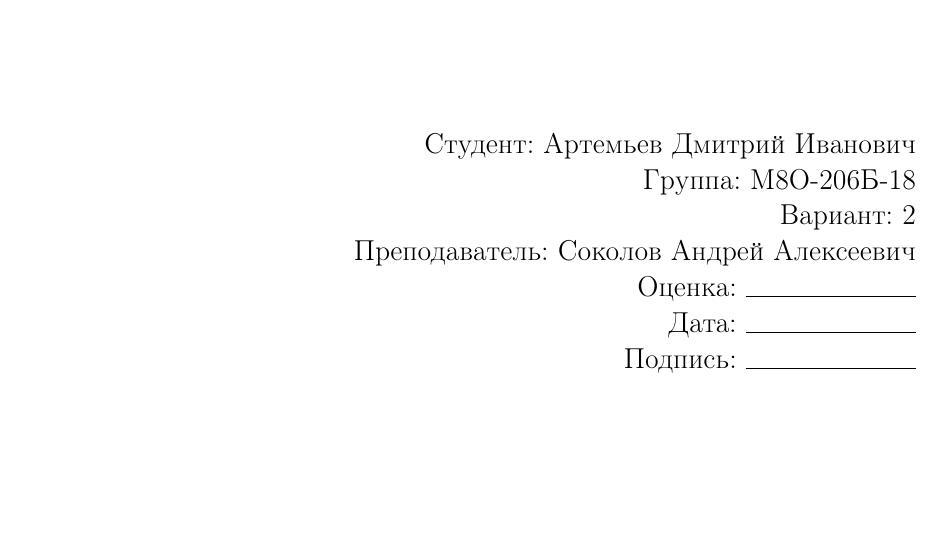
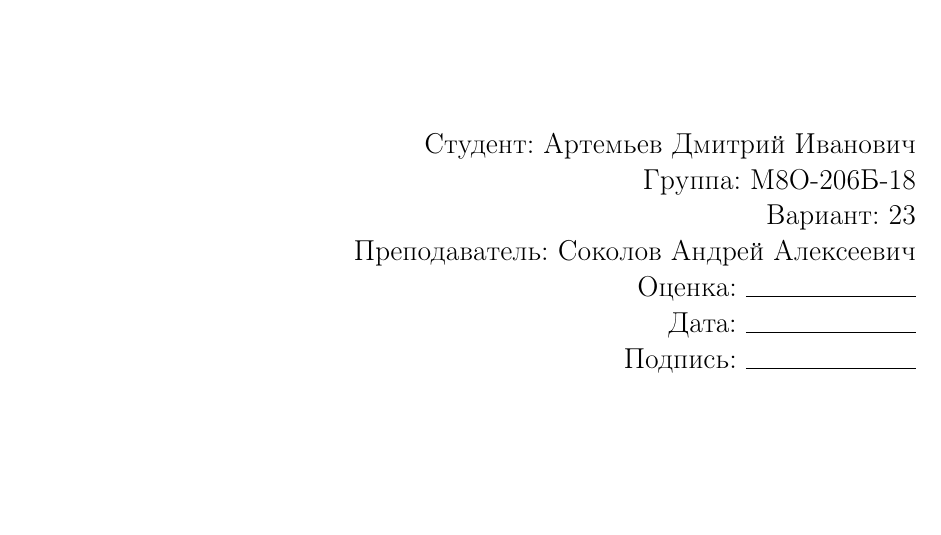
Before and after one commit to DimartX/os_lab_04, a LaTeX document (doc/report_os_04.tex): part of page 1 of 4, cut so that both start at the same text. Compiled offline with pdfLaTeX.

Commit message:
All done

```diff
--- a/doc/report_os_04.tex
+++ b/doc/report_os_04.tex
@@ -55,7 +55,7 @@
 
     Группа: {М8О-206Б-18}
 
-    Вариант: {2}
+    Вариант: {23}
 
     Преподаватель: {Соколов Андрей Алексеевич}
 
```
Also changed, not shown: doc/report_os_04.pdf.
